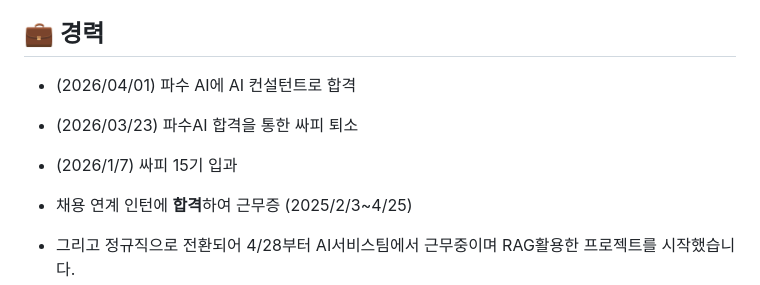
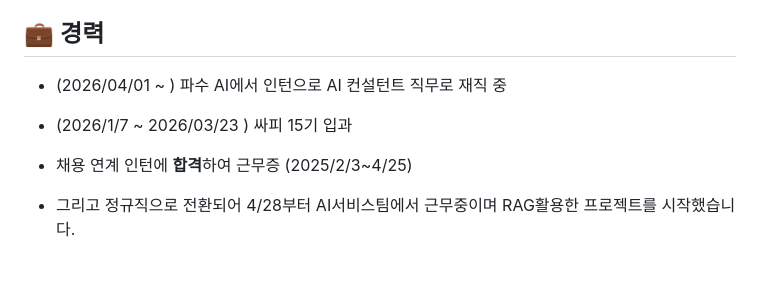
Before and after one commit to 10wook/10wook, a Markdown page: README.md, the part around the change. Drawn GitHub-style; blank space fills up the shorter version.

```diff
--- a/README.md
+++ b/README.md
@@ -5,9 +5,9 @@
 - **숭실대학교 AI융합학부** (2020년부터 복수전공)
 - **숭실대학교 졸업** (2025년 2월 졸업)
 ## 💼 **경력**
-- (2026/04/01) 파수 AI에 AI 컨설턴트로 합격
-- (2026/03/23) 파수AI 합격을 통한 싸피 퇴소
-- (2026/1/7) 싸피 15기 입과
+- (2026/04/01 ~ ) 파수 AI에서 인턴으로 AI 컨설턴트 직무로 재직 중
+
+- (2026/1/7 ~ 2026/03/23 ) 싸피 15기 입과
 
 - 채용 연계 인턴에 **합격**하여 근무증 (2025/2/3~4/25)
 - 그리고 정규직으로 전환되어 4/28부터 AI서비스팀에서 근무중이며 RAG활용한 프로젝트를 시작했습니다.
```
